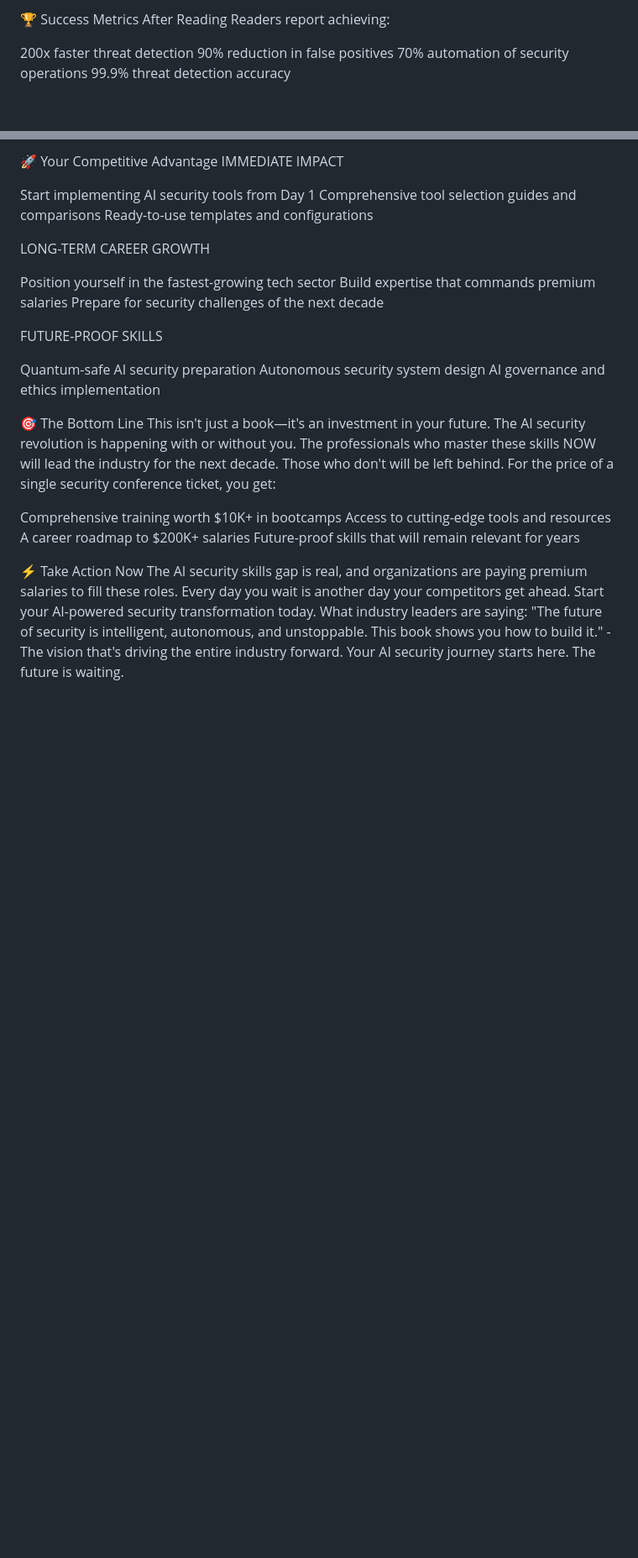
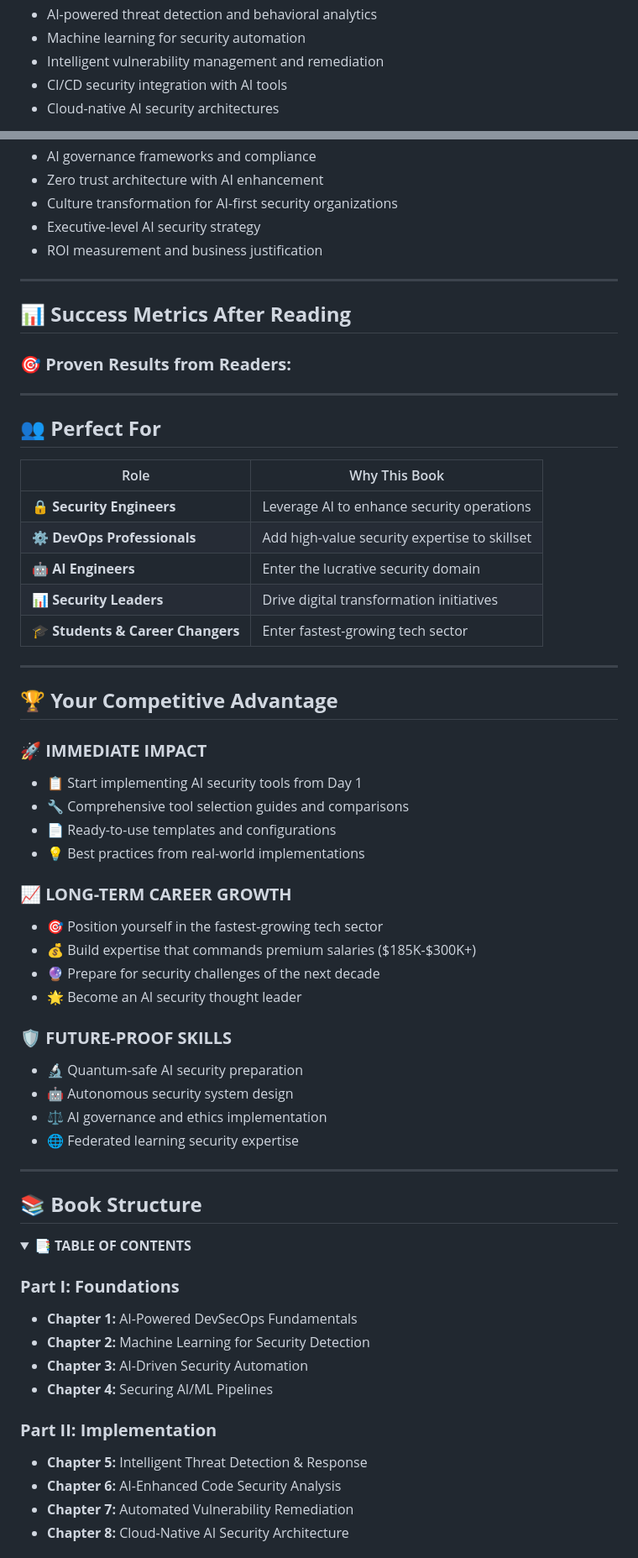
Before and after one commit to brine-ketum/DevSecOps, a Markdown page: README.md, 2 parts joined by grey strips. Shown: that part at 84% size. GitHub-like rendering; folded sections open; blank space fills up the shorter version.

```diff
--- a/README.md
+++ b/README.md
@@ -55,9 +59,9 @@ Culture transformation for AI-first security organizations
 
-🏆 Success Metrics After Reading
-Readers report achieving:
+- AI-powered threat detection and behavioral analytics
+- Machine learning for security automation
+- Intelligent vulnerability management and remediation
+- CI/CD security integration with AI tools
+- Cloud-native AI security architectures
 
-200x faster threat detection
-90% reduction in false positives
-70% automation of security operations
-99.9% threat detection accuracy
+</details>
 
@@ -73,38 +81,67 @@ Students & Career Changers entering high-growth field
 
-🚀 Your Competitive Advantage
-IMMEDIATE IMPACT
+- AI governance frameworks and compliance
+- Zero trust architecture with AI enhancement
+- Culture transformation for AI-first security organizations
+- Executive-level AI security strategy
+- ROI measurement and business justification
 
-Start implementing AI security tools from Day 1
-Comprehensive tool selection guides and comparisons
-Ready-to-use templates and configurations
+</details>
 
-LONG-TERM CAREER GROWTH
+---
 
-Position yourself in the fastest-growing tech sector
-Build expertise that commands premium salaries
-Prepare for security challenges of the next decade
+## 📊 **Success Metrics After Reading**
 
-FUTURE-PROOF SKILLS
+### 🎯 **Proven Results from Readers:**
+---
 
-Quantum-safe AI security preparation
-Autonomous security system design
-AI governance and ethics implementation
+## 👥 **Perfect For**
 
+| Role | Why This Book |
+|------|---------------|
+| **🔒 Security Engineers** | Leverage AI to enhance security operations |
+| **⚙️ DevOps Professionals** | Add high-value security expertise to skillset |
+| **🤖 AI Engineers** | Enter the lucrative security domain |
+| **📊 Security Leaders** | Drive digital transformation initiatives |
+| **🎓 Students & Career Changers** | Enter fastest-growing tech sector |
 
-🎯 The Bottom Line
-This isn't just a book—it's an investment in your future.
-The AI security revolution is happening with or without you. The professionals who master these skills NOW will lead the industry for the next decade. Those who don't will be left behind.
-For the price of a single security conference ticket, you get:
+---
 
-Comprehensive training worth $10K+ in bootcamps
-Access to cutting-edge tools and resources
-A career roadmap to $200K+ salaries
-Future-proof skills that will remain relevant for years
+## 🏆 **Your Competitive Advantage**
 
+### 🚀 **IMMEDIATE IMPACT**
+- 📋 Start implementing AI security tools from Day 1
+- 🔧 Comprehensive tool selection guides and comparisons
+- 📄 Ready-to-use templates and configurations
+- 💡 Best practices from real-world implementations
 
-⚡ Take Action Now
-The AI security skills gap is real, and organizations are paying premium salaries to fill these roles. Every day you wait is another day your competitors get ahead.
-Start your AI-powered security transformation today.
-What industry leaders are saying:
-"The future of security is intelligent, autonomous, and unstoppable. This book shows you how to build it." - The vision that's driving the entire industry forward.
-Your AI security journey starts here. The future is waiting.
+### 📈 **LONG-TERM CAREER GROWTH**
+- 🎯 Position yourself in the fastest-growing tech sector
+- 💰 Build expertise that commands premium salaries ($185K-$300K+)
+- 🔮 Prepare for security challenges of the next decade
+- 🌟 Become an AI security thought leader
+
+### 🛡️ **FUTURE-PROOF SKILLS**
+- 🔬 Quantum-safe AI security preparation
+- 🤖 Autonomous security system design
+- ⚖️ AI governance and ethics implementation
+- 🌐 Federated learning security expertise
+
+---
+
+## 📚 **Book Structure**
+
+<details>
+<summary><strong>📑 TABLE OF CONTENTS</strong></summary>
+
+### **Part I: Foundations**
+- **Chapter 1:** AI-Powered DevSecOps Fundamentals
+- **Chapter 2:** Machine Learning for Security Detection
+- **Chapter 3:** AI-Driven Security Automation
+- **Chapter 4:** Securing AI/ML Pipelines
+
+### **Part II: Implementation**
+- **Chapter 5:** Intelligent Threat Detection & Response
+- **Chapter 6:** AI-Enhanced Code Security Analysis
+- **Chapter 7:** Automated Vulnerability Remediation
+- **Chapter 8:** Cloud-Native AI Security Architecture
+
```
Also changed, not shown: other parts of README.md (+137 -43 lines).
